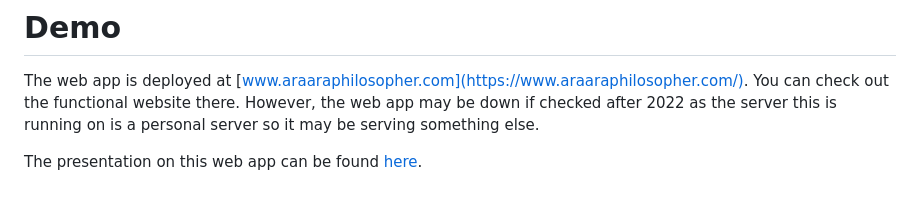
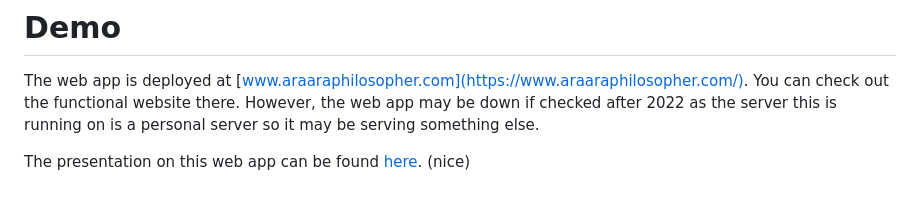
Before and after one commit to db-abnwt/course-equivalency-checker, a Markdown page: readme.md, the part around the change. Rendered like a GitHub page.

Commit message:
feat: added nice to readme

```diff
--- a/readme.md
+++ b/readme.md
@@ -133,3 +133,4 @@ after 2022 as the server this is running on is a personal server so it may be se
 something else.
 
 The presentation on this web app can be found [here](https://www.youtube.com/watch?v=o7Gvj74OtWI&ab_channel=NawatNgerncham).
+(nice)
```
